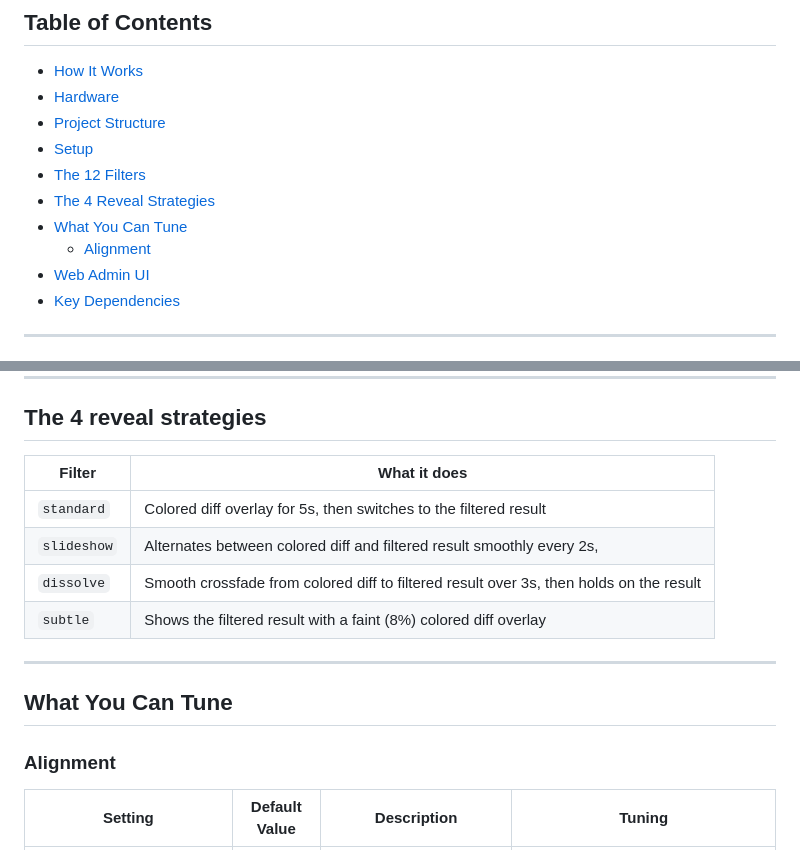
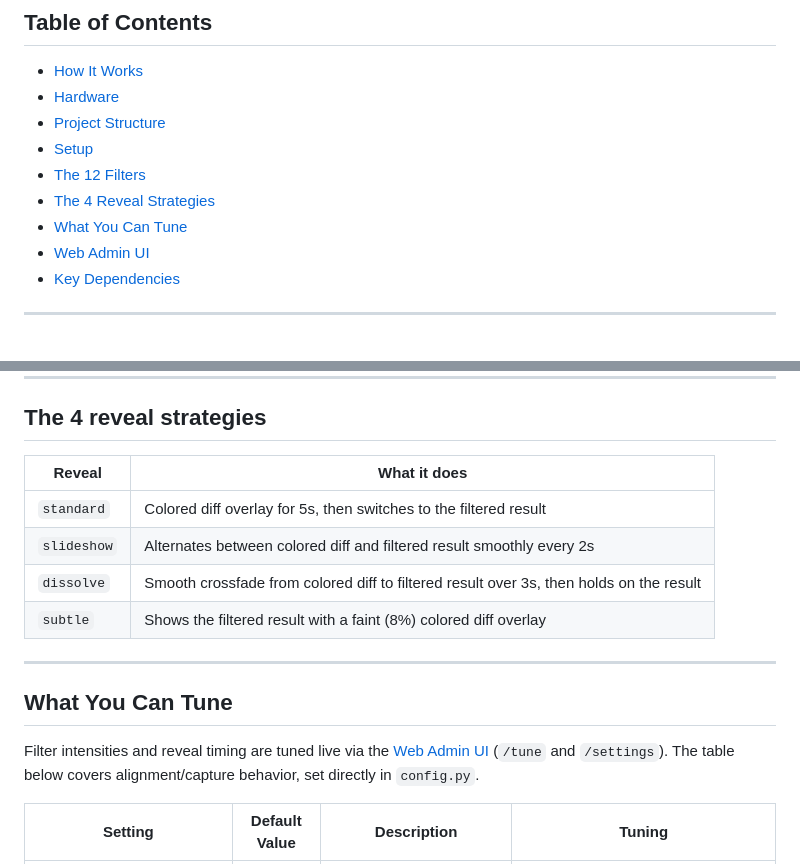
Before and after one commit to technorama-ssc/facial-processing, a Markdown page: README.md, 2 parts joined by grey strips. Drawn GitHub-style.

Commit message:
update Documentation

```diff
--- a/README.md
+++ b/README.md
@@ -14,7 +14,6 @@ The photo is then shown alongside three "impostor" images on four screens and vi
 - [The 12 Filters](#the-12-filters)
 - [The 4 Reveal Strategies](#the-4-reveal-strategies)
 - [What You Can Tune](#what-you-can-tune)
-  - [Alignment](#alignment)
 - [Web Admin UI](#web-admin-ui)
 - [Key Dependencies](#key-dependencies)
 
@@ -129,18 +128,19 @@ You can find everything that you need to set up this project in the [Tutorial](.
 
 ## The 4 reveal strategies
 
-| Filter      | What it does                                                                             |
+| Reveal      | What it does                                                                             |
 |-------------|------------------------------------------------------------------------------------------|
 | `standard`  | Colored diff overlay for 5s, then switches to the filtered result                        |
-| `slideshow` | 	Alternates between colored diff and filtered result smoothly every 2s,                  |
-| `dissolve`  | 	Smooth crossfade from colored diff to filtered result over 3s, then holds on the result |
-| `subtle`    | 	Shows the filtered result with a faint (8%) colored diff overlay                        |
+| `slideshow` | Alternates between colored diff and filtered result smoothly every 2s                    |
+| `dissolve`  | Smooth crossfade from colored diff to filtered result over 3s, then holds on the result  |
+| `subtle`    | Shows the filtered result with a faint (8%) colored diff overlay                         |
 
 ---
 
 ## What You Can Tune
 
-### Alignment
+Filter intensities and reveal timing are tuned live via the [Web Admin UI](#web-admin-ui) (`/tune` and `/settings`).
+The table below covers alignment/capture behavior, set directly in `config.py`.
 
 | Setting                  | Default Value | Description                                                    | Tuning                                                                                                     |
 |--------------------------|---------------|----------------------------------------------------------------|------------------------------------------------------------------------------------------------------------|
```
Also changed, not shown: other parts of README.md (+1 -1 lines), Documentation/Git-Instructions.md (+1 -1 lines).
